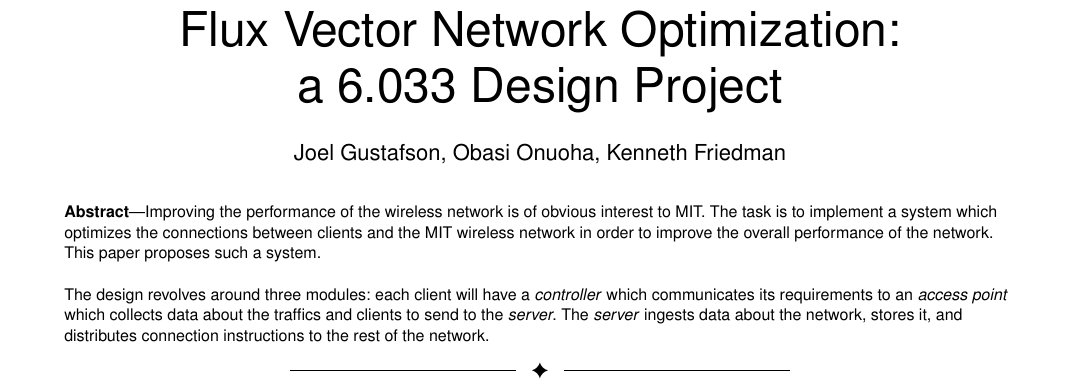
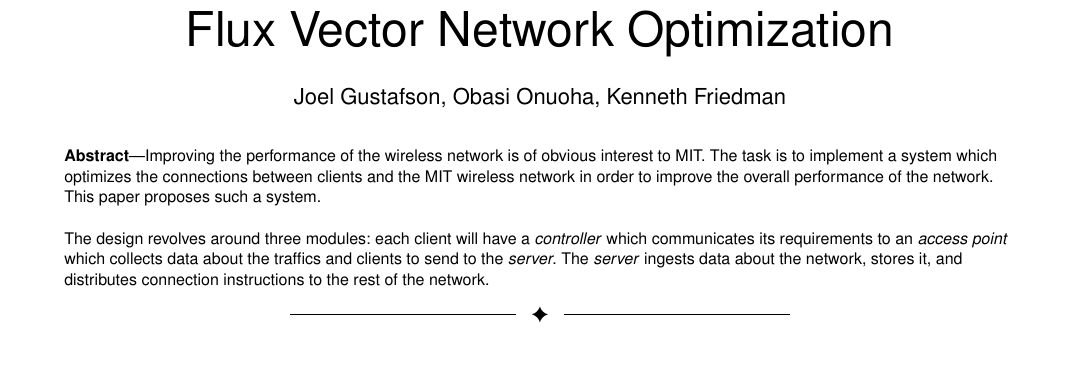
Before and after one commit to kennethshawfriedman/033designproject, a LaTeX paper (outline.tex): part of page 1 of 4, cut so that both start at the same text, the shorter picture padded with empty space. Compiled offline with pdfLaTeX.

Commit message:
Title Change

```diff
--- a/outline.tex
+++ b/outline.tex
@@ -6,7 +6,7 @@
 
 \begin{document}
 
-	\title{Flux Vector Network Optimization:\\a 6.033 Design Project}
+	\title{Flux Vector Network Optimization}
 
 
 	\author{Joel Gustafson, Obasi Onuoha, Kenneth Friedman}% <-this % stops a space
```
